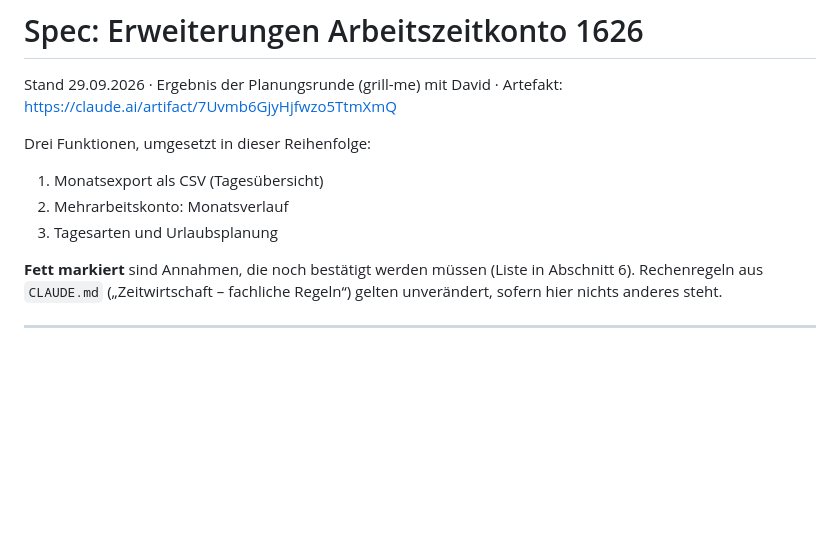
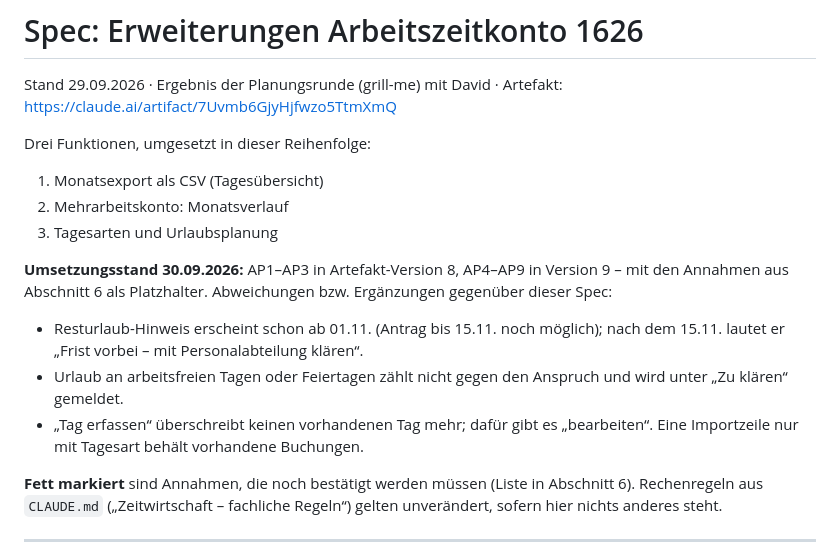
Before and after one commit to Frasunternehmen-Frasdienst-E-Feind/AIassistent, a Markdown page: docs/SPEC-arbeitszeitkonto-erweiterungen.md, the part around the change. Drawn GitHub-style; blank space fills up the shorter version.

```diff
--- a/docs/SPEC-arbeitszeitkonto-erweiterungen.md
+++ b/docs/SPEC-arbeitszeitkonto-erweiterungen.md
@@ -8,6 +8,18 @@ Drei Funktionen, umgesetzt in dieser Reihenfolge:
 1. Monatsexport als CSV (Tagesübersicht)
 2. Mehrarbeitskonto: Monatsverlauf
 3. Tagesarten und Urlaubsplanung
+
+**Umsetzungsstand 30.09.2026:** AP1–AP3 in Artefakt-Version 8, AP4–AP9 in
+Version 9 – mit den Annahmen aus Abschnitt 6 als Platzhalter. Abweichungen
+bzw. Ergänzungen gegenüber dieser Spec:
+
+* Resturlaub-Hinweis erscheint schon ab 01.11. (Antrag bis 15.11. noch
+  möglich); nach dem 15.11. lautet er „Frist vorbei – mit Personalabteilung
+  klären“.
+* Urlaub an arbeitsfreien Tagen oder Feiertagen zählt nicht gegen den
+  Anspruch und wird unter „Zu klären“ gemeldet.
+* „Tag erfassen“ überschreibt keinen vorhandenen Tag mehr; dafür gibt es
+  „bearbeiten“. Eine Importzeile nur mit Tagesart behält vorhandene Buchungen.
 
 **Fett markiert** sind Annahmen, die noch bestätigt werden müssen (Liste in
 Abschnitt 6). Rechenregeln aus `CLAUDE.md` („Zeitwirtschaft – fachliche Regeln“)
```
Also changed, not shown: CLAUDE.md (+15 -2 lines).
